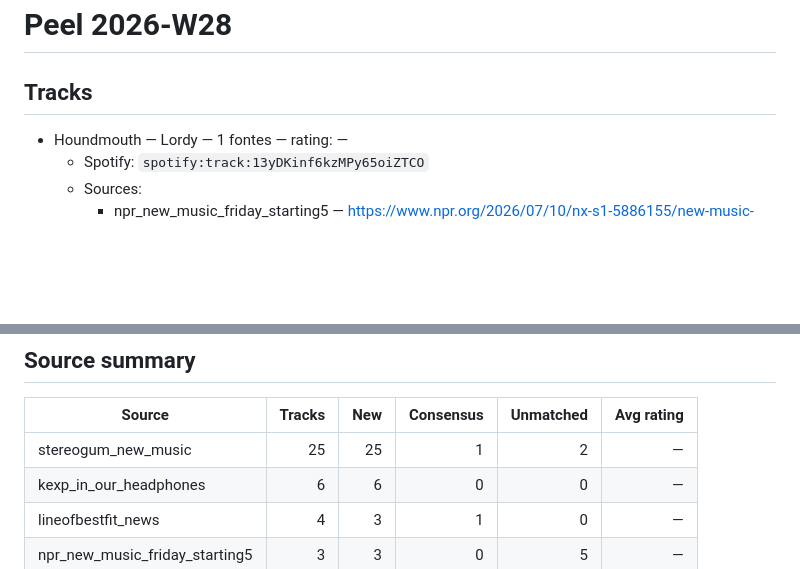
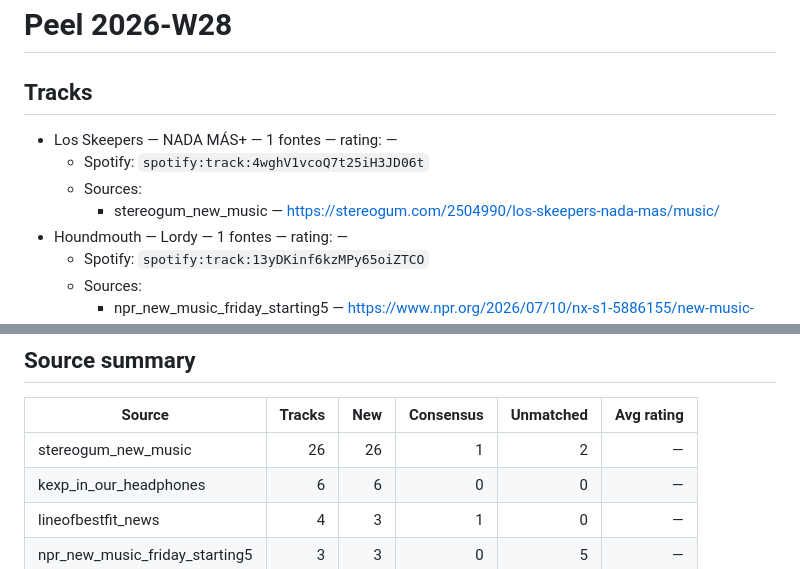
Before and after one commit to slowdata/peel, a Markdown page: data/reports/2026-W28.md, 2 parts joined by grey strips. Rendered like a GitHub page; blank space fills up the shorter version.

Commit message:
chore: update peel local feedback/state

```diff
--- a/data/reports/2026-W28.md
+++ b/data/reports/2026-W28.md
@@ -1,6 +1,10 @@
 # Peel 2026-W28
 
 ## Tracks
+- Los Skeepers — NADA MÁS+ — 1 fontes — rating: —
+  - Spotify: `spotify:track:4wghV1vcoQ7t25iH3JD06t`
+  - Sources:
+    - stereogum_new_music — https://stereogum.com/2504990/los-skeepers-nada-mas/music/
 - Houndmouth — Lordy — 1 fontes — rating: —
   - Spotify: `spotify:track:13yDKinf6kzMPy65oiZTCO`
   - Sources:
@@ -212,7 +216,7 @@
 ## Source summary
 | Source | Tracks | New | Consensus | Unmatched | Avg rating |
 |---|---:|---:|---:|---:|---:|
-| stereogum_new_music | 25 | 25 | 1 | 2 | — |
+| stereogum_new_music | 26 | 26 | 1 | 2 | — |
 | kexp_in_our_headphones | 6 | 6 | 0 | 0 | — |
 | lineofbestfit_news | 4 | 3 | 1 | 0 | — |
 | npr_new_music_friday_starting5 | 3 | 3 | 0 | 5 | — |
```
